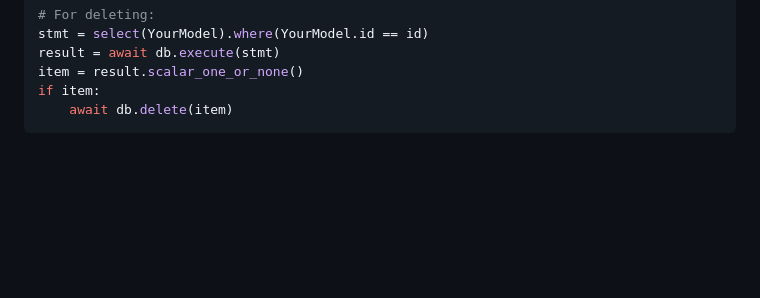
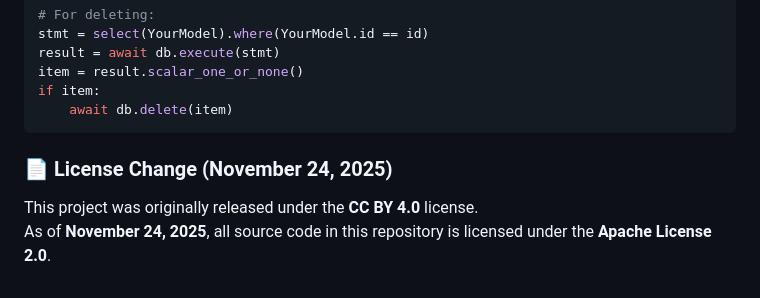
Before and after one commit to EDT-Partners-Tech/oss-lecture-backend, a Markdown page: README.md, the part around the change. Drawn GitHub-style; blank space fills up the shorter version.

Commit message:
docs(README): document relicensing from CC BY 4.0 to Apache 2.0

````diff
--- a/README.md
+++ b/README.md
@@ -556,3 +556,8 @@ item = result.scalar_one_or_none()
 if item:
     await db.delete(item)
 ```
+
+### 📄 License Change (November 24, 2025)
+
+This project was originally released under the **CC BY 4.0** license.
+As of **November 24, 2025**, all source code in this repository is licensed under the **Apache License 2.0**.
````
